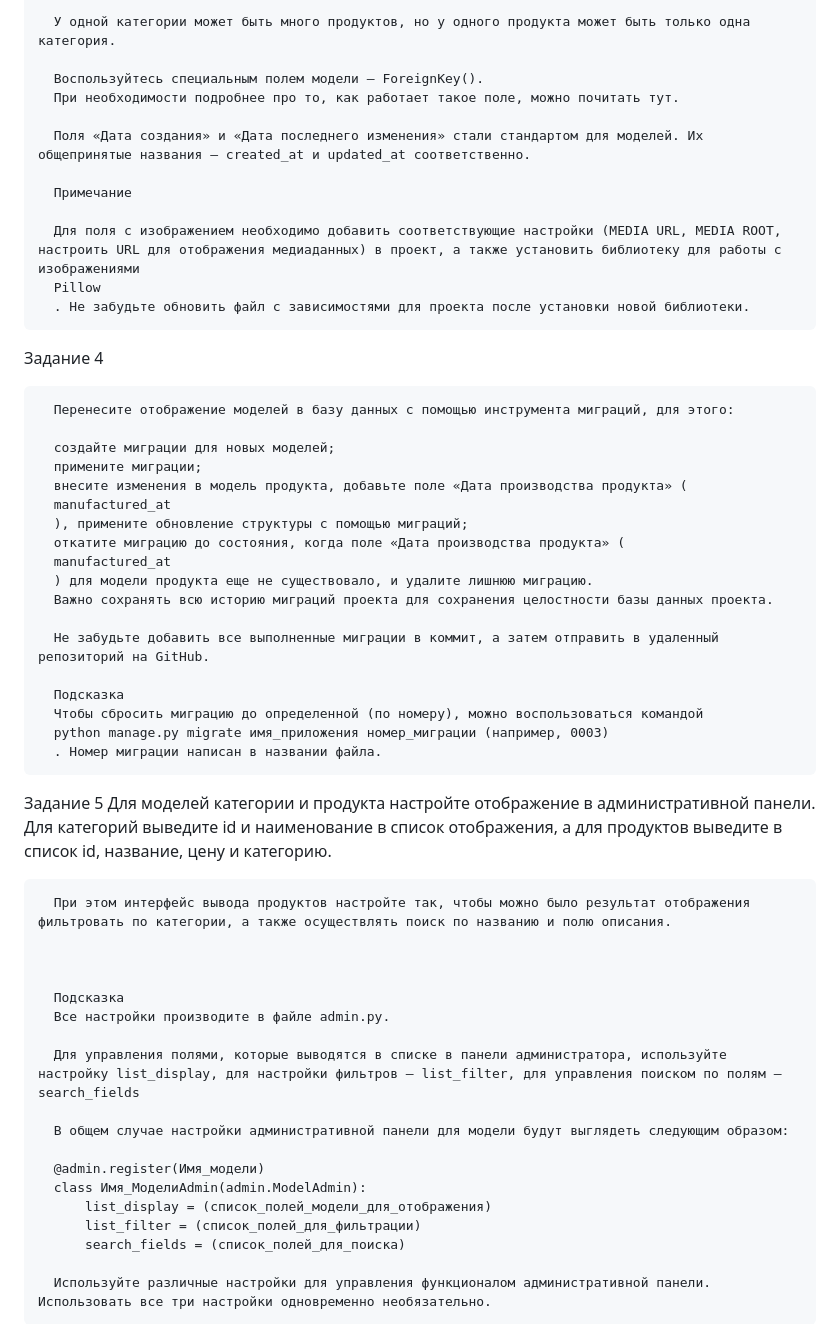
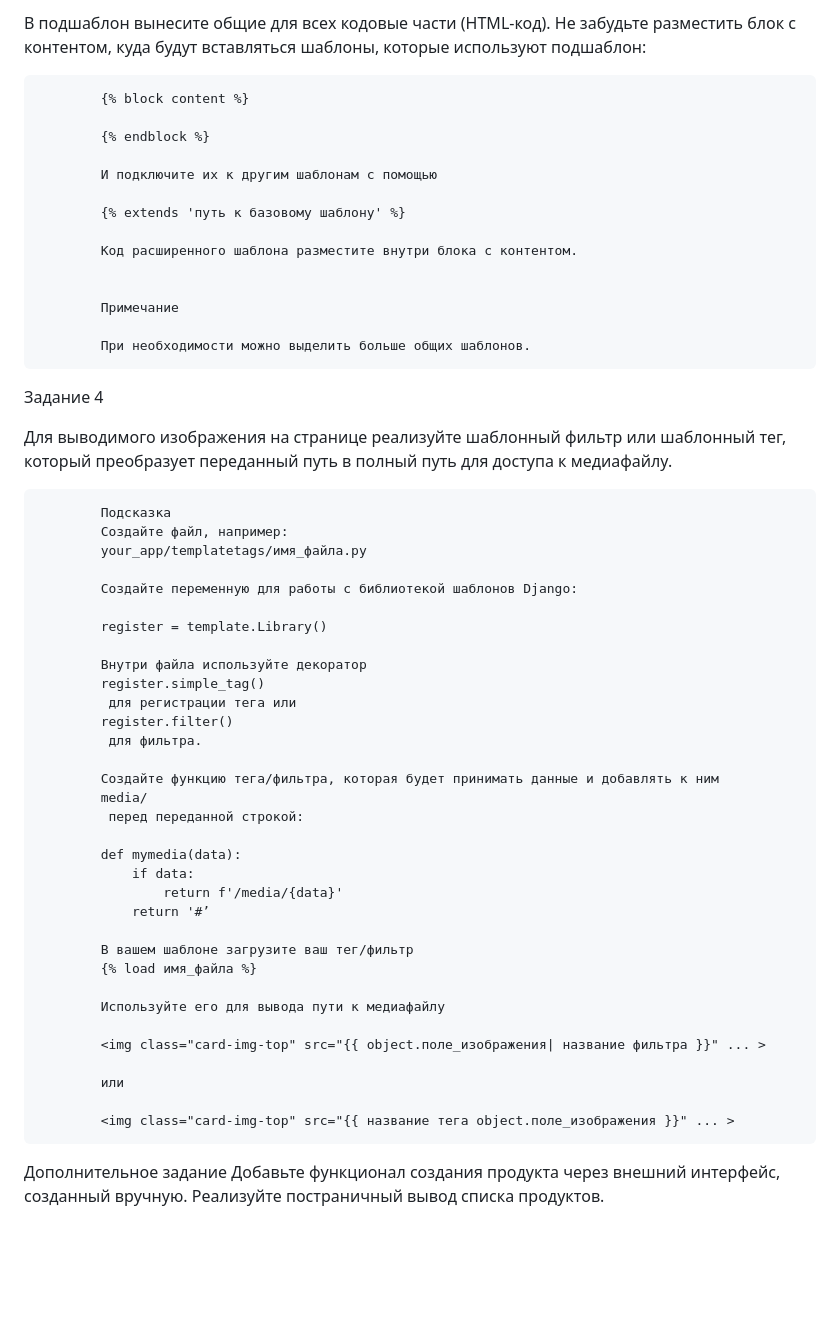
Before and after one commit to bmamaxim/19, a Markdown page: README.md, the part around the change printed below. Drawn GitHub-style; blank space fills up the shorter version.

```diff
--- a/README.md
+++ b/README.md
@@ -49,61 +88,65 @@
 
-      У одной категории может быть много продуктов, но у одного продукта может быть только одна категория.
+В подшаблон вынесите общие для всех кодовые части (HTML-код). Не забудьте разместить блок с контентом, куда будут вставляться шаблоны, которые используют подшаблон:
 
-      Воспользуйтесь специальным полем модели — ForeignKey().
-      При необходимости подробнее про то, как работает такое поле, можно почитать тут.
+            {% block content %}
 
-      Поля «Дата создания» и «Дата последнего изменения» стали стандартом для моделей. Их общепринятые названия — created_at и updated_at соответственно.
+            {% endblock %}
 
-      Примечание
+            И подключите их к другим шаблонам с помощью
 
-      Для поля с изображением необходимо добавить соответствующие настройки (MEDIA URL, MEDIA ROOT, настроить URL для отображения медиаданных) в проект, а также установить библиотеку для работы с изображениями
-      Pillow
-      . Не забудьте обновить файл с зависимостями для проекта после установки новой библиотеки.
+            {% extends 'путь к базовому шаблону' %}
+
+            Код расширенного шаблона разместите внутри блока с контентом.
+
+
+            Примечание
+
+            При необходимости можно выделить больше общих шаблонов.
 
 Задание 4
 
-      Перенесите отображение моделей в базу данных с помощью инструмента миграций, для этого:
 
-      создайте миграции для новых моделей;
-      примените миграции;
-      внесите изменения в модель продукта, добавьте поле «Дата производства продукта» (
-      manufactured_at
-      ), примените обновление структуры с помощью миграций;
-      откатите миграцию до состояния, когда поле «Дата производства продукта» (
-      manufactured_at
-      ) для модели продукта еще не существовало, и удалите лишнюю миграцию.
-      Важно сохранять всю историю миграций проекта для сохранения целостности базы данных проекта.
-
-      Не забудьте добавить все выполненные миграции в коммит, а затем отправить в удаленный репозиторий на GitHub.
-
-      Подсказка
-      Чтобы сбросить миграцию до определенной (по номеру), можно воспользоваться командой
-      python manage.py migrate имя_приложения номер_миграции (например, 0003)
-      . Номер миграции написан в названии файла.
+Для выводимого изображения на странице реализуйте шаблонный фильтр или шаблонный тег, который преобразует переданный путь в полный путь для доступа к медиафайлу.
 
 
 
-Задание 5
-      Для моделей категории и продукта настройте отображение в административной панели. Для категорий выведите id и наименование в список отображения, а для продуктов выведите в список id, название, цену и категорию.
+            Подсказка
+            Создайте файл, например:
+            your_app/templatetags/имя_файла.py
 
-      При этом интерфейс вывода продуктов настройте так, чтобы можно было результат отображения фильтровать по категории, а также осуществлять поиск по названию и полю описания.
+            Создайте переменную для работы с библиотекой шаблонов Django:
+
+            register = template.Library()
+
+            Внутри файла используйте декоратор
+            register.simple_tag()
+             для регистрации тега или
+            register.filter()
+             для фильтра.
+
+            Создайте функцию тега/фильтра, которая будет принимать данные и добавлять к ним
+            media/
+             перед переданной строкой:
+
+            def mymedia(data):
+                if data:
+                    return f'/media/{data}'
+                return '#’
+
+            В вашем шаблоне загрузите ваш тег/фильтр
+            {% load имя_файла %}
+
+            Используйте его для вывода пути к медиафайлу
+
+            <img class="card-img-top" src="{{ object.поле_изображения| название фильтра }}" ... >
+
+            или
+
+            <img class="card-img-top" src="{{ название тега object.поле_изображения }}" ... >
 
 
 
-      Подсказка
-      Все настройки производите в файле admin.py.
+Дополнительное задание
+Добавьте функционал создания продукта через внешний интерфейс, созданный вручную.
+Реализуйте постраничный вывод списка продуктов.
 
-      Для управления полями, которые выводятся в списке в панели администратора, используйте настройку list_display, для настройки фильтров — list_filter, для управления поиском по полям — search_fields
-
-      В общем случае настройки административной панели для модели будут выглядеть следующим образом:
-
-      @admin.register(Имя_модели)
-      class Имя_МоделиAdmin(admin.ModelAdmin):
-          list_display = (список_полей_модели_для_отображения)
-          list_filter = (список_полей_для_фильтрации)
-          search_fields = (список_полей_для_поиска)
-
-      Используйте различные настройки для управления функционалом административной панели. Использовать все три настройки одновременно необязательно.
-
-
-
```
Also changed, not shown: other parts of README.md (+68 -100 lines).
